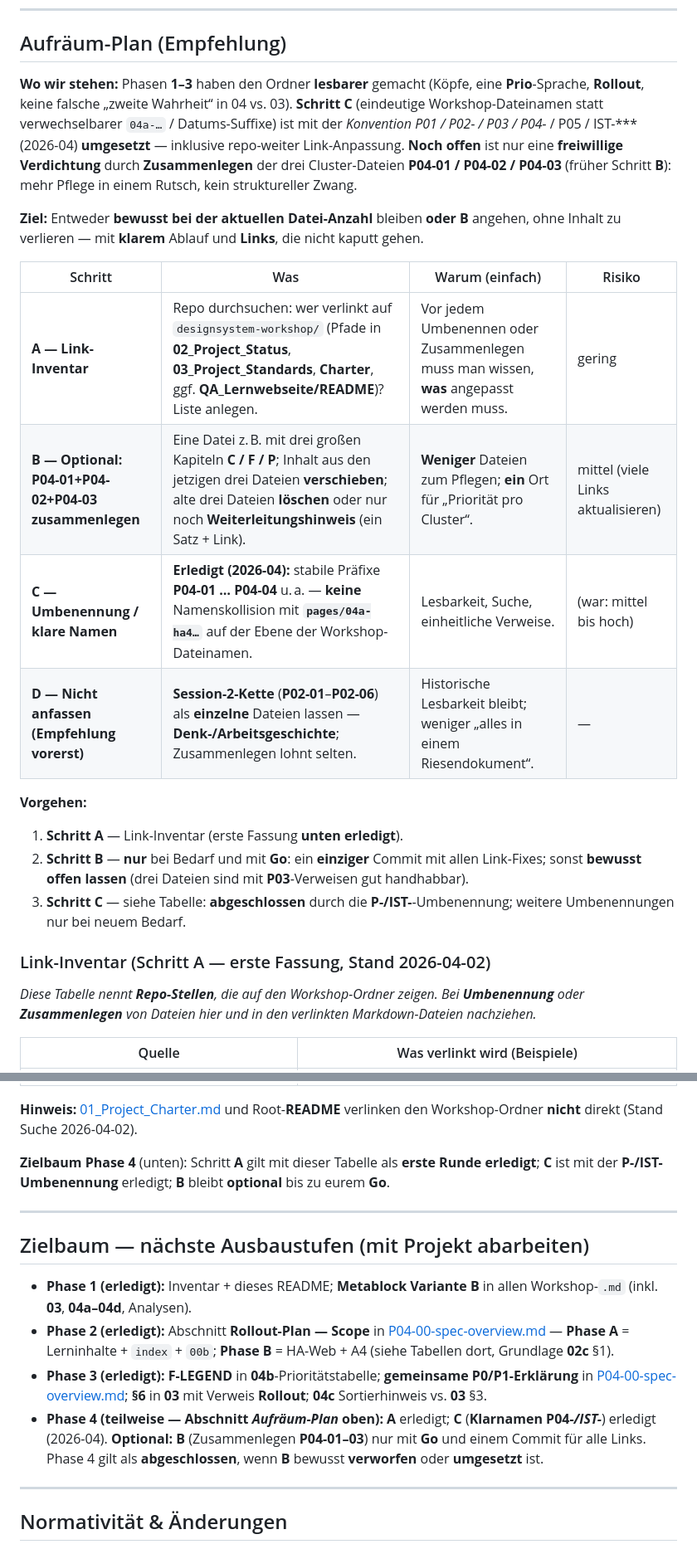
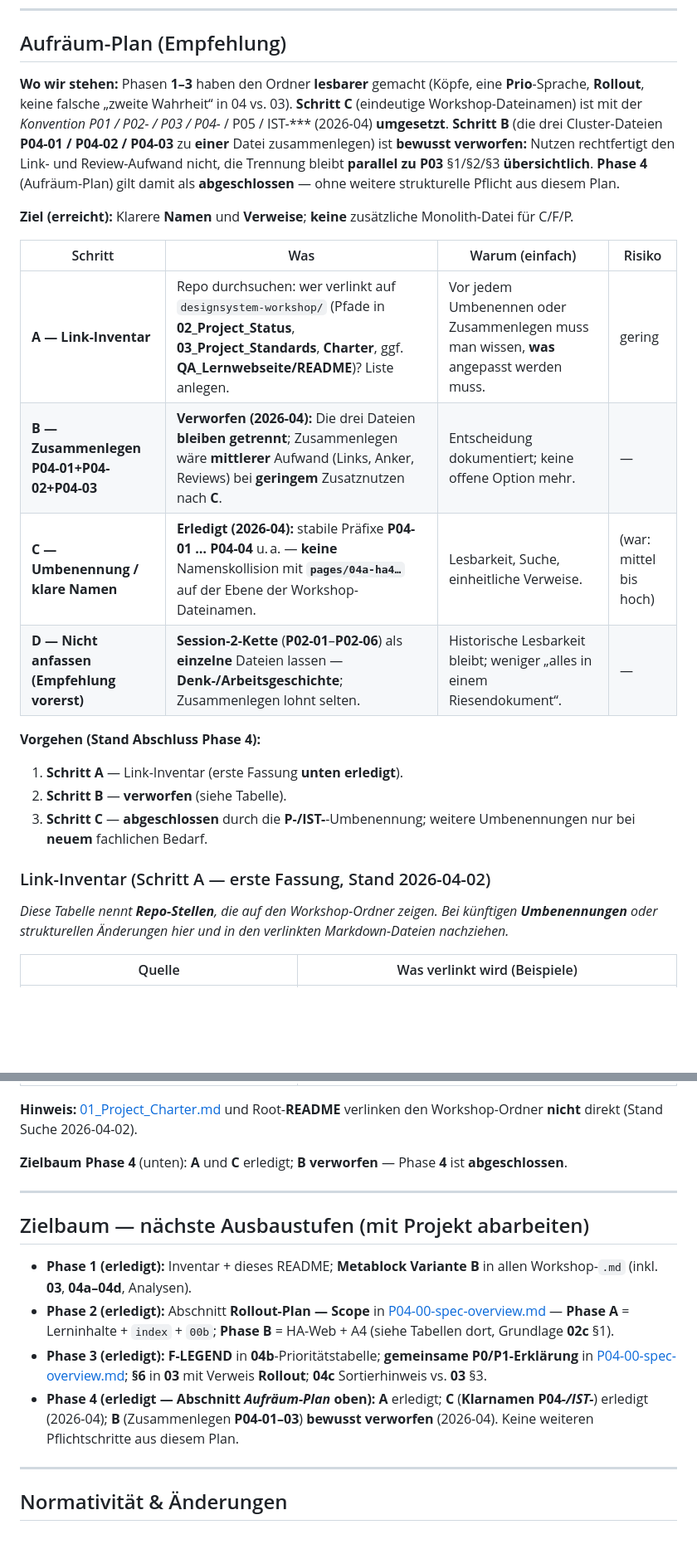
Before and after one commit to chd108/qa-ctfl-track, a Markdown page: 01_Projektsteuerung/designsystem-workshop/README.md, 2 parts joined by grey strips. Shown at 83% size. Drawn GitHub-style; blank space fills up the shorter version.

Commit message:
docs(steuerung): Aufräum-Plan Phase 4 abschließen — B verworfen
WARUM: Option B (P04-01–03 zusammenlegen) soll bewusst nicht verfolgt werden; Steuerungs-Doku und Status sollen nicht dauerhaft eine offene Alternative suggerieren.

WAS: README Aufräum-Plan und Zielbaum Phase 4 — B als verworfen mit kurzer Begründung, Phase 4 als erledigt; Metablock und Link-Inventar-Fußnote angepasst. 02_Project_Status — Metablock, Nächster Schwerpunkt, Aktueller Fokus, Meilenstein 2026-04-02 (Klartext) auf Entscheidung und Abschluss abgestimmt.

KONTEXT: Keine Änderung an den drei P04-Cluster-Dateien selbst; nur dokumentierte Projekentscheidung.

```diff
--- a/01_Projektsteuerung/designsystem-workshop/README.md
+++ b/01_Projektsteuerung/designsystem-workshop/README.md
@@ -73,26 +73,26 @@ Living Documentation zum **Designsystem** der *QA_Lernwebseite* (ISTQB-CTFL-orie
 
 ## Aufräum-Plan (Empfehlung)
 
-**Wo wir stehen:** Phasen **1–3** haben den Ordner **lesbarer** gemacht (Köpfe, eine **Prio**-Sprache, **Rollout**, keine falsche „zweite Wahrheit“ in 04 vs. 03). **Schritt C** (eindeutige Workshop-Dateinamen statt verwechselbarer `04a-…` / Datums-Suffixe) ist mit der **Konvention P01 / P02-* / P03 / P04-* / P05 / IST-*** (2026-04) **umgesetzt** — inklusive repo-weiter Link-Anpassung. **Noch offen** ist nur eine **freiwillige Verdichtung** durch **Zusammenlegen** der drei Cluster-Dateien **P04-01 / P04-02 / P04-03** (früher Schritt **B**): mehr Pflege in einem Rutsch, kein struktureller Zwang.
+**Wo wir stehen:** Phasen **1–3** haben den Ordner **lesbarer** gemacht (Köpfe, eine **Prio**-Sprache, **Rollout**, keine falsche „zweite Wahrheit“ in 04 vs. 03). **Schritt C** (eindeutige Workshop-Dateinamen) ist mit der **Konvention P01 / P02-* / P03 / P04-* / P05 / IST-*** (2026-04) **umgesetzt**. **Schritt B** (die drei Cluster-Dateien **P04-01 / P04-02 / P04-03** zu **einer** Datei zusammenlegen) ist **bewusst verworfen:** Nutzen rechtfertigt den Link- und Review-Aufwand nicht, die Trennung bleibt **parallel zu P03** §1/§2/§3 **übersichtlich**. **Phase 4** (Aufräum-Plan) gilt damit als **abgeschlossen** — ohne weitere strukturelle Pflicht aus diesem Plan.
 
-**Ziel:** Entweder **bewusst bei der aktuellen Datei-Anzahl** bleiben **oder** **B** angehen, ohne Inhalt zu verlieren — mit **klarem** Ablauf und **Links**, die nicht kaputt gehen.
+**Ziel (erreicht):** Klarere **Namen** und **Verweise**; **keine** zusätzliche Monolith-Datei für C/F/P.
 
 | Schritt | Was | Warum (einfach) | Risiko |
 |---------|-----|------------------|--------|
 | **A — Link-Inventar** | Repo durchsuchen: wer verlinkt auf `designsystem-workshop/` (Pfade in **02_Project_Status**, **03_Project_Standards**, **Charter**, ggf. **QA_Lernwebseite/README**)? Liste anlegen. | Vor jedem Umbenennen oder Zusammenlegen muss man wissen, **was** angepasst werden muss. | gering |
-| **B — Optional: P04-01+P04-02+P04-03 zusammenlegen** | Eine Datei z. B. mit drei großen Kapiteln **C / F / P**; Inhalt aus den jetzigen drei Dateien **verschieben**; alte drei Dateien **löschen** oder nur noch **Weiterleitungshinweis** (ein Satz + Link). | **Weniger** Dateien zum Pflegen; **ein** Ort für „Priorität pro Cluster“. | mittel (viele Links aktualisieren) |
+| **B — Zusammenlegen P04-01+P04-02+P04-03** | **Verworfen (2026-04):** Die drei Dateien **bleiben getrennt**; Zusammenlegen wäre **mittlerer** Aufwand (Links, Anker, Reviews) bei **geringem** Zusatznutzen nach **C**. | Entscheidung dokumentiert; keine offene Option mehr. | — |
 | **C — Umbenennung / klare Namen** | **Erledigt (2026-04):** stabile Präfixe **P04-01 … P04-04** u. a. — **keine** Namenskollision mit **`pages/04a-ha4…`** auf der Ebene der Workshop-Dateinamen. | Lesbarkeit, Suche, einheitliche Verweise. | (war: mittel bis hoch) |
 | **D — Nicht anfassen (Empfehlung vorerst)** | **Session-2-Kette** (**P02-01**–**P02-06**) als **einzelne** Dateien lassen — **Denk-/Arbeitsgeschichte**; Zusammenlegen lohnt selten. | Historische Lesbarkeit bleibt; weniger „alles in einem Riesendokument“. | — |
 
-**Vorgehen:**
+**Vorgehen (Stand Abschluss Phase 4):**
 
 1. **Schritt A** — Link-Inventar (erste Fassung **unten erledigt**).
-2. **Schritt B** — **nur** bei Bedarf und mit **Go**: ein **einziger** Commit mit allen Link-Fixes; sonst **bewusst offen lassen** (drei Dateien sind mit **P03**-Verweisen gut handhabbar).
-3. **Schritt C** — siehe Tabelle: **abgeschlossen** durch die **P-/IST-**-Umbenennung; weitere Umbenennungen nur bei neuem Bedarf.
+2. **Schritt B** — **verworfen** (siehe Tabelle).
+3. **Schritt C** — **abgeschlossen** durch die **P-/IST-**-Umbenennung; weitere Umbenennungen nur bei **neuem** fachlichen Bedarf.
 
 ### Link-Inventar (Schritt A — erste Fassung, Stand 2026-04-02)
 
-*Diese Tabelle nennt **Repo-Stellen**, die auf den Workshop-Ordner zeigen. Bei **Umbenennung** oder **Zusammenlegen** von Dateien hier und in den verlinkten Markdown-Dateien nachziehen.*
+*Diese Tabelle nennt **Repo-Stellen**, die auf den Workshop-Ordner zeigen. Bei künftigen **Umbenennungen** oder strukturellen Änderungen hier und in den verlinkten Markdown-Dateien nachziehen.*
 
 | Quelle | Was verlinkt wird (Beispiele) |
 |--------|--------------------------------|
@@ -104,7 +104,7 @@ Living Documentation zum **Designsystem** der *QA_Lernwebseite* (ISTQB-CTFL-orie
 
 **Hinweis:** [01_Project_Charter.md](../01_Project_Charter.md) und Root-**README** verlinken den Workshop-Ordner **nicht** direkt (Stand Suche 2026-04-02).
 
-**Zielbaum Phase 4** (unten): Schritt **A** gilt mit dieser Tabelle als **erste Runde erledigt**; **C** ist mit der **P-/IST-Umbenennung** erledigt; **B** bleibt **optional** bis zu eurem **Go**.
+**Zielbaum Phase 4** (unten): **A** und **C** erledigt; **B** **verworfen** — Phase **4** ist **abgeschlossen**.
 
 ---
 
@@ -113,7 +113,7 @@ Living Documentation zum **Designsystem** der *QA_Lernwebseite* (ISTQB-CTFL-orie
 - **Phase 1 (erledigt):** Inventar + dieses README; **Metablock Variante B** in allen Workshop-`.md` (inkl. **03**, **04a–04d**, Analysen).
 - **Phase 2 (erledigt):** Abschnitt **Rollout-Plan — Scope** in [P04-00-spec-overview.md](P04-00-spec-overview.md) — **Phase A** = Lerninhalte + `index` + `00b`; **Phase B** = HA-Web + A4 (siehe Tabellen dort, Grundlage **02c** §1).
 - **Phase 3 (erledigt):** **F-LEGEND** in **04b**-Prioritätstabelle; **gemeinsame P0/P1-Erklärung** in [P04-00-spec-overview.md](P04-00-spec-overview.md); **§6** in **03** mit Verweis **Rollout**; **04c** Sortierhinweis vs. **03** §3.
-- **Phase 4 (teilweise — Abschnitt *Aufräum-Plan* oben):** **A** erledigt; **C** (**Klarnamen P04-*/IST-***) erledigt (2026-04). **Optional:** **B** (Zusammenlegen **P04-01–03**) nur mit **Go** und einem Commit für alle Links. Phase 4 gilt als **abgeschlossen**, wenn **B** bewusst **verworfen** oder **umgesetzt** ist.
+- **Phase 4 (erledigt — Abschnitt *Aufräum-Plan* oben):** **A** erledigt; **C** (**Klarnamen P04-*/IST-***) erledigt (2026-04); **B** (Zusammenlegen **P04-01–03**) **bewusst verworfen** (2026-04). Keine weiteren Pflichtschritte aus diesem Plan.
 
 ---
 
```
Also changed, not shown: other parts of 01_Projektsteuerung/designsystem-workshop/README.md (+1 -1 lines), 01_Projektsteuerung/02_Project_Status.md (+5 -5 lines).
